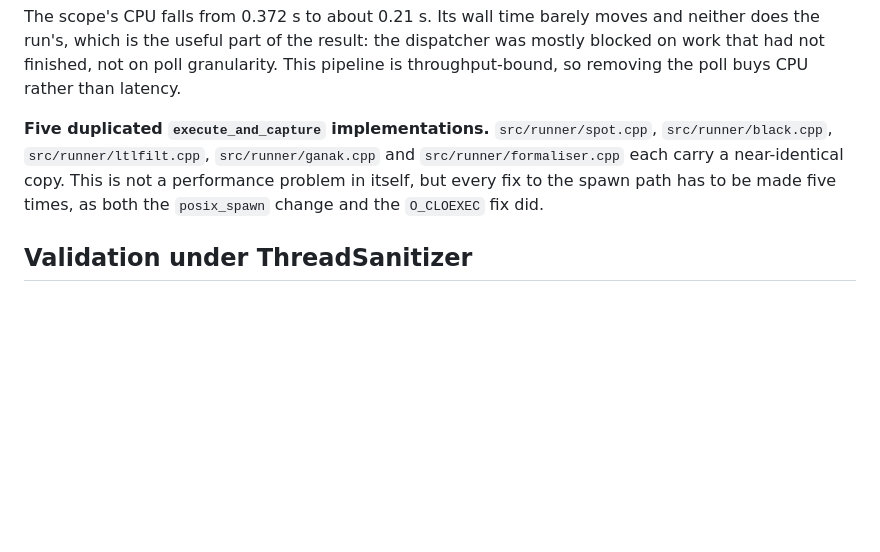
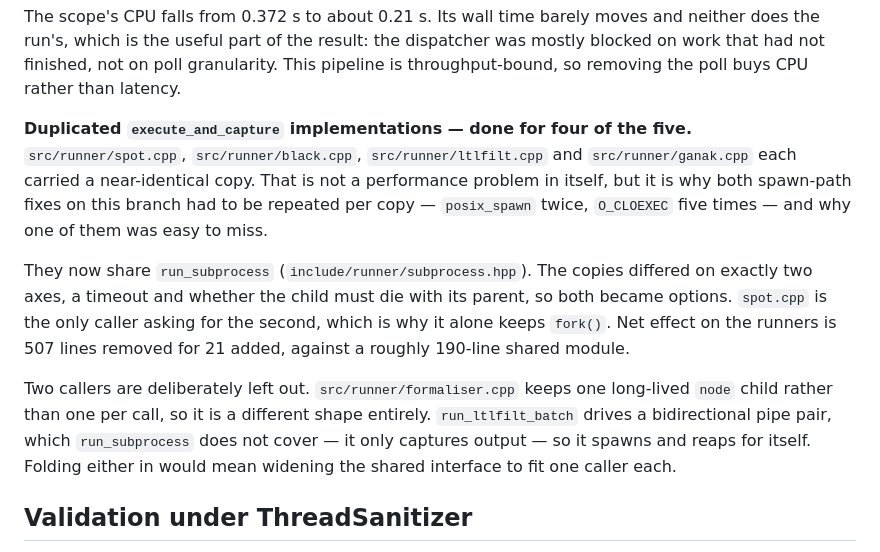
Before and after one commit to benmandrew/counter, a Markdown page: PROFILING.md, the part around the change. GitHub-like rendering; blank space fills up the shorter version.

Commit message:
docs: mark the spawn-path consolidation done
Records what run_subprocess covers, the two axes the old copies differed on, and
the two callers deliberately left out -- the formaliser's long-lived node child
and run_ltlfilt_batch's bidirectional pipes, each of which would mean widening
the shared interface to fit one caller.

```diff
--- a/PROFILING.md
+++ b/PROFILING.md
@@ -379,11 +379,22 @@ run's, which is the useful part of the result: the dispatcher was mostly blocked
 not finished, not on poll granularity. This pipeline is throughput-bound, so removing the poll buys
 CPU rather than latency.
 
-**Five duplicated `execute_and_capture` implementations.** `src/runner/spot.cpp`,
-`src/runner/black.cpp`, `src/runner/ltlfilt.cpp`, `src/runner/ganak.cpp` and
-`src/runner/formaliser.cpp` each carry a near-identical copy. This is not a performance problem in
-itself, but every fix to the spawn path has to be made five times, as both the `posix_spawn` change
-and the `O_CLOEXEC` fix did.
+**Duplicated `execute_and_capture` implementations — done for four of the five.**
+`src/runner/spot.cpp`, `src/runner/black.cpp`, `src/runner/ltlfilt.cpp` and `src/runner/ganak.cpp`
+each carried a near-identical copy. That is not a performance problem in itself, but it is why both
+spawn-path fixes on this branch had to be repeated per copy — `posix_spawn` twice, `O_CLOEXEC` five
+times — and why one of them was easy to miss.
+
+They now share `run_subprocess` (`include/runner/subprocess.hpp`). The copies differed on exactly
+two axes, a timeout and whether the child must die with its parent, so both became options.
+`spot.cpp` is the only caller asking for the second, which is why it alone keeps `fork()`. Net
+effect on the runners is 507 lines removed for 21 added, against a roughly 190-line shared module.
+
+Two callers are deliberately left out. `src/runner/formaliser.cpp` keeps one long-lived `node`
+child rather than one per call, so it is a different shape entirely. `run_ltlfilt_batch` drives a
+bidirectional pipe pair, which `run_subprocess` does not cover — it only captures output — so it
+spawns and reaps for itself. Folding either in would mean widening the shared interface to fit one
+caller each.
 
 ## Validation under ThreadSanitizer
 
```
